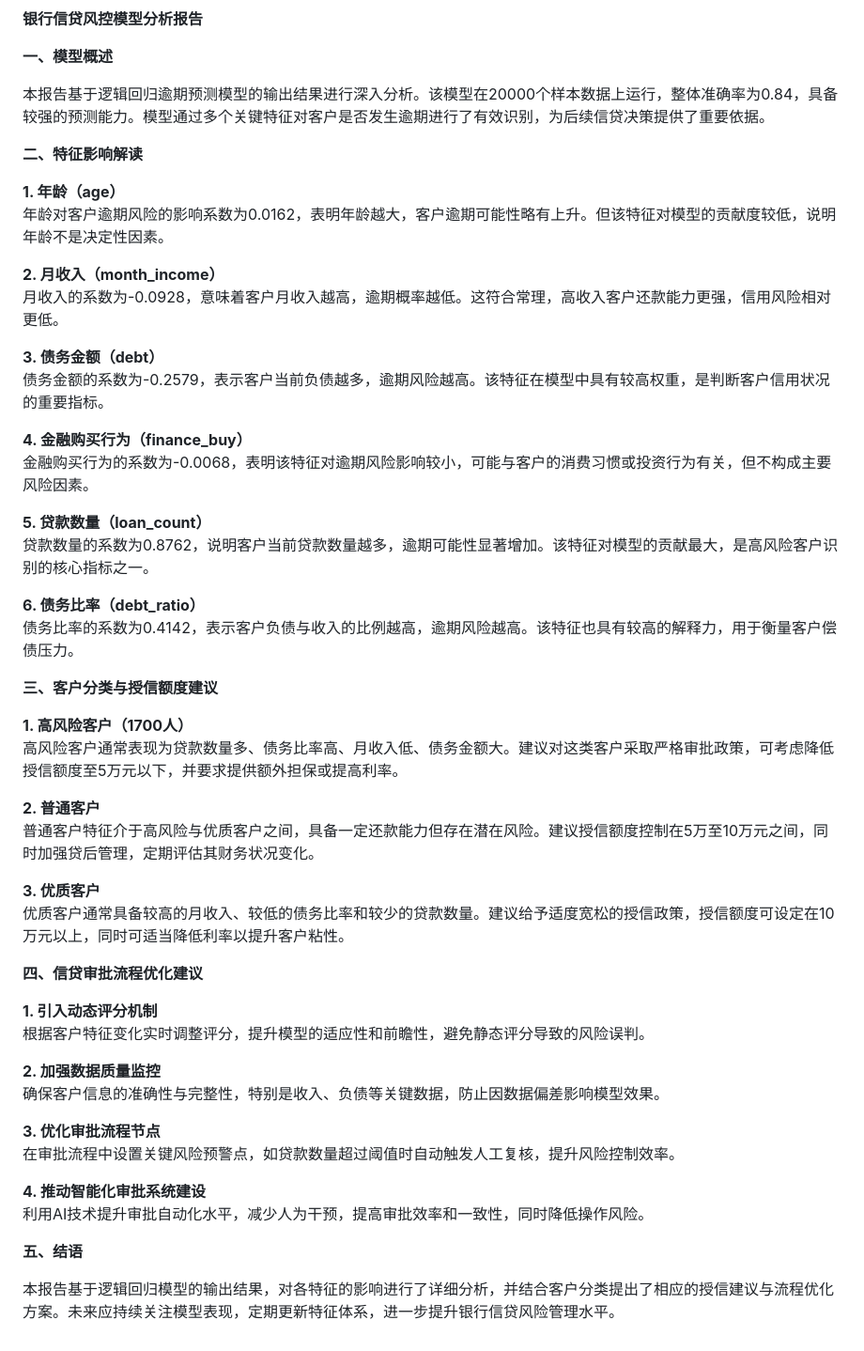
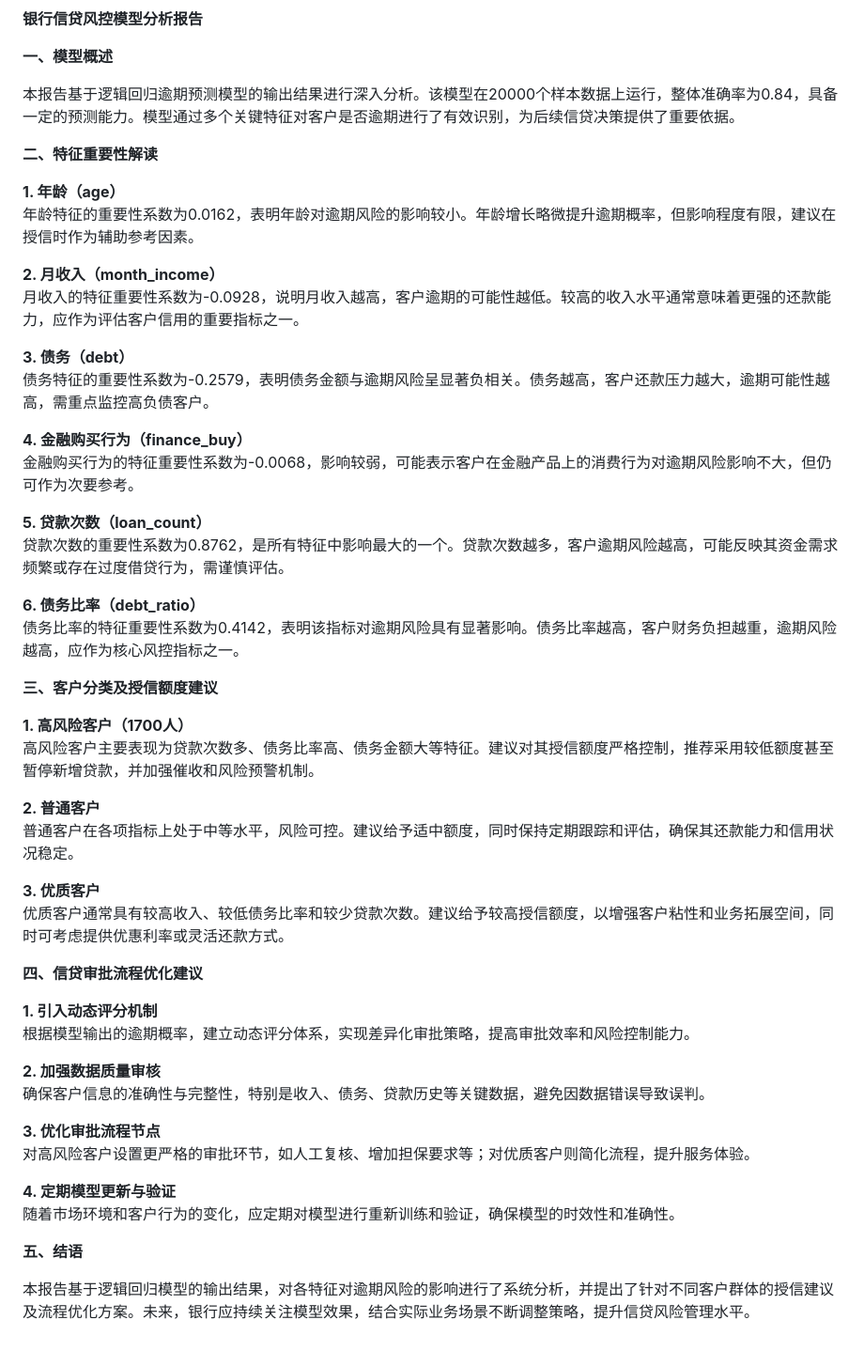
Before and after one commit to LA-maker-eng/bank-credit-risk-analysis, a Markdown page: llm_generated_report.md, the part around the change. Shown at 94% size. Rendered like a GitHub page.

Commit message:
docs：更新项目README，补充客户管理、风险预警、RAG对话等新增功能说明；更新大模型生成的最新风控分析报告

```diff
--- a/llm_generated_report.md
+++ b/llm_generated_report.md
@@ -2,53 +2,53 @@
 
 **一、模型概述**
 
-本报告基于逻辑回归逾期预测模型的输出结果进行深入分析。该模型在20000个样本数据上运行，整体准确率为0.84，具备较强的预测能力。模型通过多个关键特征对客户是否发生逾期进行了有效识别，为后续信贷决策提供了重要依据。
+本报告基于逻辑回归逾期预测模型的输出结果进行深入分析。该模型在20000个样本数据上运行，整体准确率为0.84，具备一定的预测能力。模型通过多个关键特征对客户是否逾期进行了有效识别，为后续信贷决策提供了重要依据。
 
-**二、特征影响解读**
+**二、特征重要性解读**
 
 **1. 年龄（age）**
-年龄对客户逾期风险的影响系数为0.0162，表明年龄越大，客户逾期可能性略有上升。但该特征对模型的贡献度较低，说明年龄不是决定性因素。
+年龄特征的重要性系数为0.0162，表明年龄对逾期风险的影响较小。年龄增长略微提升逾期概率，但影响程度有限，建议在授信时作为辅助参考因素。
 
 **2. 月收入（month_income）**
-月收入的系数为-0.0928，意味着客户月收入越高，逾期概率越低。这符合常理，高收入客户还款能力更强，信用风险相对更低。
+月收入的特征重要性系数为-0.0928，说明月收入越高，客户逾期的可能性越低。较高的收入水平通常意味着更强的还款能力，应作为评估客户信用的重要指标之一。
 
-**3. 债务金额（debt）**
-债务金额的系数为-0.2579，表示客户当前负债越多，逾期风险越高。该特征在模型中具有较高权重，是判断客户信用状况的重要指标。
+**3. 债务（debt）**
+债务特征的重要性系数为-0.2579，表明债务金额与逾期风险呈显著负相关。债务越高，客户还款压力越大，逾期可能性越高，需重点监控高负债客户。
 
 **4. 金融购买行为（finance_buy）**
-金融购买行为的系数为-0.0068，表明该特征对逾期风险影响较小，可能与客户的消费习惯或投资行为有关，但不构成主要风险因素。
+金融购买行为的特征重要性系数为-0.0068，影响较弱，可能表示客户在金融产品上的消费行为对逾期风险影响不大，但仍可作为次要参考。
 
-**5. 贷款数量（loan_count）**
-贷款数量的系数为0.8762，说明客户当前贷款数量越多，逾期可能性显著增加。该特征对模型的贡献最大，是高风险客户识别的核心指标之一。
+**5. 贷款次数（loan_count）**
+贷款次数的重要性系数为0.8762，是所有特征中影响最大的一个。贷款次数越多，客户逾期风险越高，可能反映其资金需求频繁或存在过度借贷行为，需谨慎评估。
 
 **6. 债务比率（debt_ratio）**
-债务比率的系数为0.4142，表示客户负债与收入的比例越高，逾期风险越高。该特征也具有较高的解释力，用于衡量客户偿债压力。
+债务比率的特征重要性系数为0.4142，表明该指标对逾期风险具有显著影响。债务比率越高，客户财务负担越重，逾期风险越高，应作为核心风控指标之一。
 
-**三、客户分类与授信额度建议**
+**三、客户分类及授信额度建议**
 
 **1. 高风险客户（1700人）**
-高风险客户通常表现为贷款数量多、债务比率高、月收入低、债务金额大。建议对这类客户采取严格审批政策，可考虑降低授信额度至5万元以下，并要求提供额外担保或提高利率。
+高风险客户主要表现为贷款次数多、债务比率高、债务金额大等特征。建议对其授信额度严格控制，推荐采用较低额度甚至暂停新增贷款，并加强催收和风险预警机制。
 
 **2. 普通客户**
-普通客户特征介于高风险与优质客户之间，具备一定还款能力但存在潜在风险。建议授信额度控制在5万至10万元之间，同时加强贷后管理，定期评估其财务状况变化。
+普通客户在各项指标上处于中等水平，风险可控。建议给予适中额度，同时保持定期跟踪和评估，确保其还款能力和信用状况稳定。
 
 **3. 优质客户**
-优质客户通常具备较高的月收入、较低的债务比率和较少的贷款数量。建议给予适度宽松的授信政策，授信额度可设定在10万元以上，同时可适当降低利率以提升客户粘性。
+优质客户通常具有较高收入、较低债务比率和较少贷款次数。建议给予较高授信额度，以增强客户粘性和业务拓展空间，同时可考虑提供优惠利率或灵活还款方式。
 
 **四、信贷审批流程优化建议**
 
 **1. 引入动态评分机制**
-根据客户特征变化实时调整评分，提升模型的适应性和前瞻性，避免静态评分导致的风险误判。
+根据模型输出的逾期概率，建立动态评分体系，实现差异化审批策略，提高审批效率和风险控制能力。
 
-**2. 加强数据质量监控**
-确保客户信息的准确性与完整性，特别是收入、负债等关键数据，防止因数据偏差影响模型效果。
+**2. 加强数据质量审核**
+确保客户信息的准确性与完整性，特别是收入、债务、贷款历史等关键数据，避免因数据错误导致误判。
 
 **3. 优化审批流程节点**
-在审批流程中设置关键风险预警点，如贷款数量超过阈值时自动触发人工复核，提升风险控制效率。
+对高风险客户设置更严格的审批环节，如人工复核、增加担保要求等；对优质客户则简化流程，提升服务体验。
 
-**4. 推动智能化审批系统建设**
-利用AI技术提升审批自动化水平，减少人为干预，提高审批效率和一致性，同时降低操作风险。
+**4. 定期模型更新与验证**
+随着市场环境和客户行为的变化，应定期对模型进行重新训练和验证，确保模型的时效性和准确性。
 
 **五、结语**
 
-本报告基于逻辑回归模型的输出结果，对各特征的影响进行了详细分析，并结合客户分类提出了相应的授信建议与流程优化方案。未来应持续关注模型表现，定期更新特征体系，进一步提升银行信贷风险管理水平。
+本报告基于逻辑回归模型的输出结果，对各特征对逾期风险的影响进行了系统分析，并提出了针对不同客户群体的授信建议及流程优化方案。未来，银行应持续关注模型效果，结合实际业务场景不断调整策略，提升信贷风险管理水平。
```
Also changed, not shown: README.md (+4 -4 lines).
